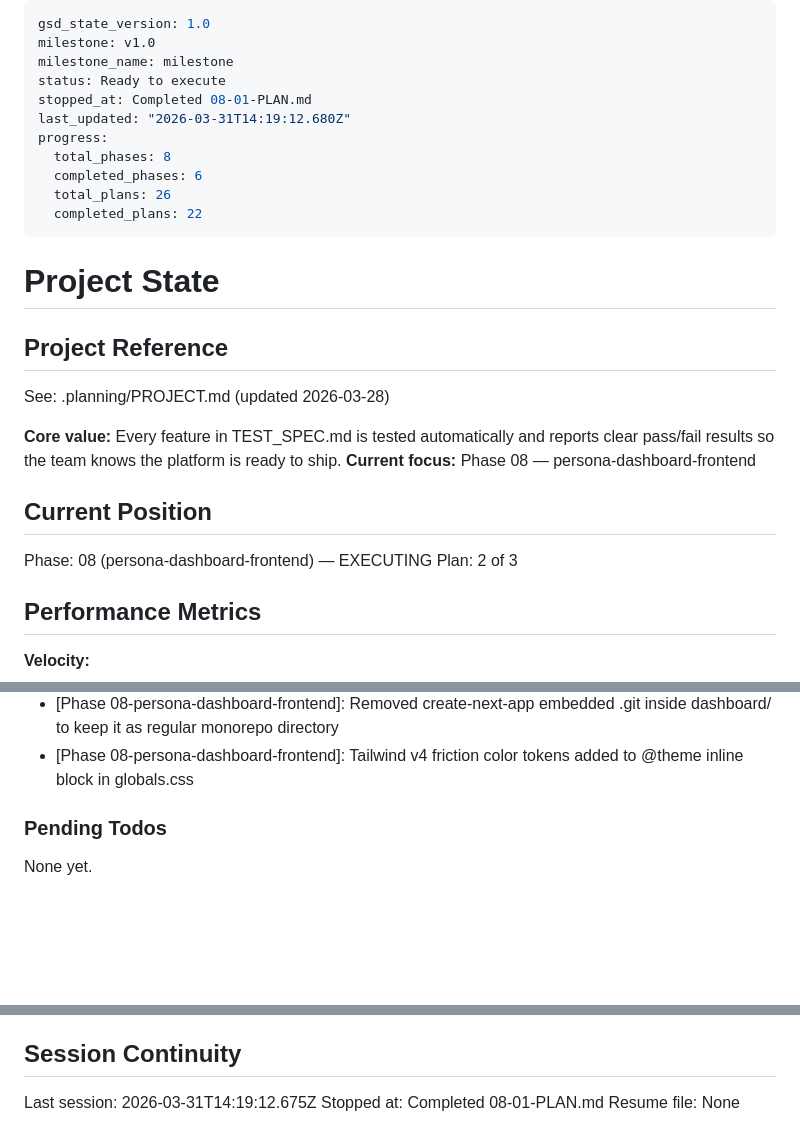
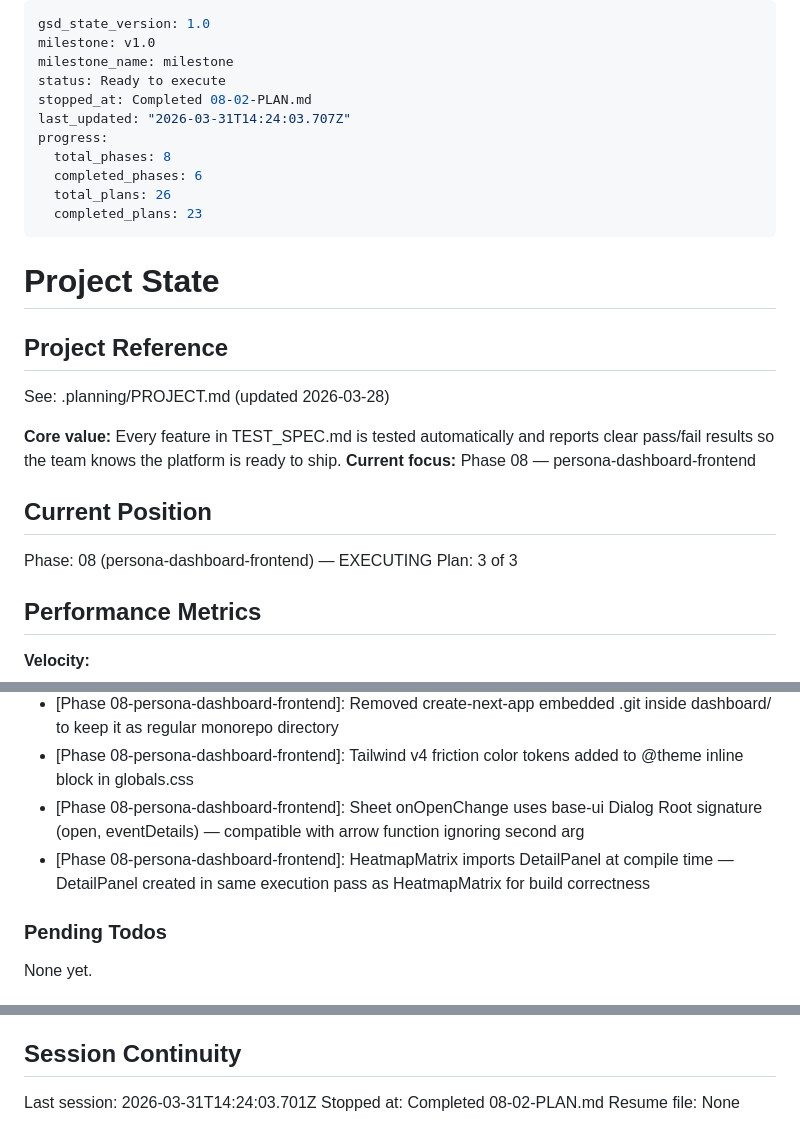
Before and after one commit to camilleyeyou/gathergood-qa-agents, a Markdown page: .planning/STATE.md, 3 parts joined by grey strips. Drawn GitHub-style; blank space fills up the shorter version.

Commit message:
docs(08-02): complete heatmap matrix and detail panel plan
- SUMMARY.md: HeatmapMatrix + DetailPanel + DeltaBadge with interactive slide-over
- STATE.md: advanced to plan 3, recorded metrics and decisions
- ROADMAP.md: updated phase 8 progress (2/3 plans complete)

```diff
--- a/.planning/STATE.md
+++ b/.planning/STATE.md
@@ -3,13 +3,13 @@ gsd_state_version: 1.0
 milestone: v1.0
 milestone_name: milestone
 status: Ready to execute
-stopped_at: Completed 08-01-PLAN.md
-last_updated: "2026-03-31T14:19:12.680Z"
+stopped_at: Completed 08-02-PLAN.md
+last_updated: "2026-03-31T14:24:03.707Z"
 progress:
   total_phases: 8
   completed_phases: 6
   total_plans: 26
-  completed_plans: 22
+  completed_plans: 23
 ---
 
 # Project State
@@ -24,7 +24,7 @@ See: .planning/PROJECT.md (updated 2026-03-28)
 ## Current Position
 
 Phase: 08 (persona-dashboard-frontend) — EXECUTING
-Plan: 2 of 3
+Plan: 3 of 3
 
 ## Performance Metrics
 
@@ -123,6 +124,8 @@ Recent decisions affecting current work:
 - [Phase 07]: 15 separate named test functions (not parametrized) — enables -k 'low_literacy and registration' filtering
 - [Phase 08-persona-dashboard-frontend]: Removed create-next-app embedded .git inside dashboard/ to keep it as regular monorepo directory
 - [Phase 08-persona-dashboard-frontend]: Tailwind v4 friction color tokens added to @theme inline block in globals.css
+- [Phase 08-persona-dashboard-frontend]: Sheet onOpenChange uses base-ui Dialog Root signature (open, eventDetails) — compatible with arrow function ignoring second arg
+- [Phase 08-persona-dashboard-frontend]: HeatmapMatrix imports DetailPanel at compile time — DetailPanel created in same execution pass as HeatmapMatrix for build correctness
 
 ### Pending Todos
 
@@ -142,6 +145,6 @@ None yet.
 
 ## Session Continuity
 
-Last session: 2026-03-31T14:19:12.675Z
-Stopped at: Completed 08-01-PLAN.md
+Last session: 2026-03-31T14:24:03.701Z
+Stopped at: Completed 08-02-PLAN.md
 Resume file: None
```
Also changed, not shown: other parts of .planning/STATE.md (+1 -0 lines), .planning/ROADMAP.md (+3 -3 lines), 1 other file.
